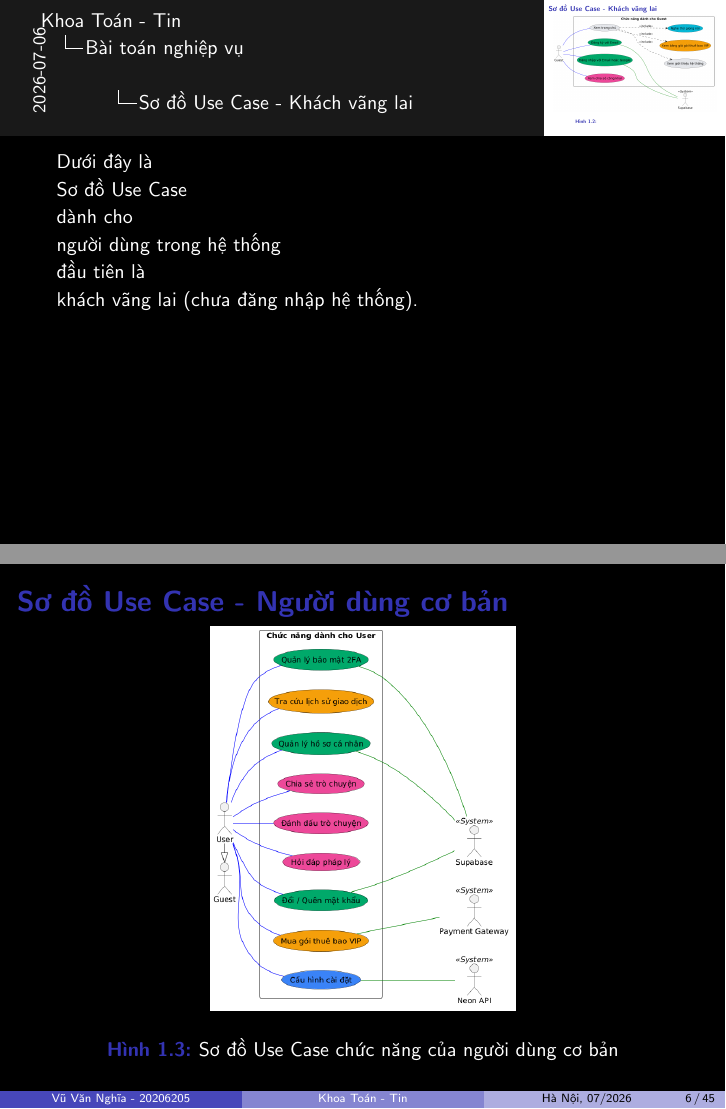
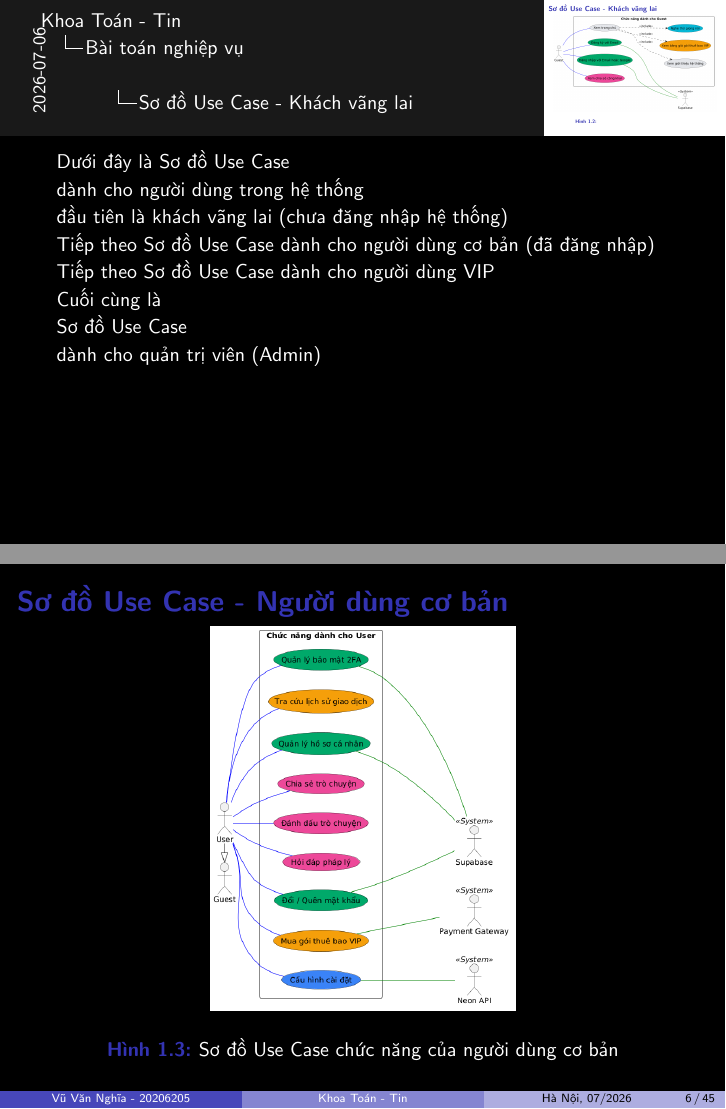
Before and after one commit to 20206205Tech/docs-slide, LaTeX slides (latex/main.tex, which reads latex/contents/So_do_Use_Case_Khach_vang_lai.tex, latex/contents/So_do_Use_Case_Nguoi_dung_VIP.tex, latex/contents/So_do_Use_Case_Nguoi_dung_co_ban.tex): pages 9 and 10 of 79 before the commit and pages 9 and 10 of 76 after it, joined at a grey line. Compiled offline with pdfLaTeX.

Commit message:
auto commit: 2026-07-06 20:24:16

```diff
--- a/latex/contents/So_do_Use_Case_Khach_vang_lai.tex
+++ b/latex/contents/So_do_Use_Case_Khach_vang_lai.tex
@@ -8,16 +8,30 @@
 \note{
 
 Dưới đây là
+Sơ đồ Use Case
+
+dành cho
+người dùng trong hệ thống
+
+đầu tiên là
+khách vãng lai (chưa đăng nhập hệ thống)
+
+Tiếp theo
+Sơ đồ Use Case
+dành cho
+người dùng cơ bản (đã đăng nhập)
+
+Tiếp theo
+Sơ đồ Use Case
+dành cho
+người dùng VIP
+
+Cuối cùng là
 
 Sơ đồ Use Case
 
 dành cho
-
-người dùng trong hệ thống
-
-đầu tiên là
-
-khách vãng lai (chưa đăng nhập hệ thống).
+quản trị viên (Admin)
 
 }
 \end{frame}
--- a/latex/contents/So_do_Use_Case_Nguoi_dung_VIP.tex
+++ b/latex/contents/So_do_Use_Case_Nguoi_dung_VIP.tex
@@ -5,13 +5,4 @@
 \caption{Sơ đồ Use Case chức năng của người dùng VIP}
 \end{figure}
 
-\note{
-
-Tiếp theo
-
-Sơ đồ Use Case
-
-dành cho nhóm người dùng VIP.
-
-}
 \end{frame}
--- a/latex/contents/So_do_Use_Case_Nguoi_dung_co_ban.tex
+++ b/latex/contents/So_do_Use_Case_Nguoi_dung_co_ban.tex
@@ -5,14 +5,4 @@
 \caption{Sơ đồ Use Case chức năng của người dùng cơ bản}
 \end{figure}
 
-\note{
-
-Tiếp theo
-
-Sơ đồ Use Case
-
-dành cho người dùng cơ bản
-(đã đăng nhập).
-
-}
 \end{frame}
--- a/latex/contents/So_do_Use_Case_Quan_tri_vien.tex
+++ b/latex/contents/So_do_Use_Case_Quan_tri_vien.tex
@@ -5,13 +5,4 @@
 \caption{Sơ đồ Use Case chức năng của quản trị viên}
 \end{figure}
 
-\note{
-
-Cuối cùng là
-
-Sơ đồ Use Case
-
-dành cho quản trị viên (Admin).
-
-}
 \end{frame}
```
